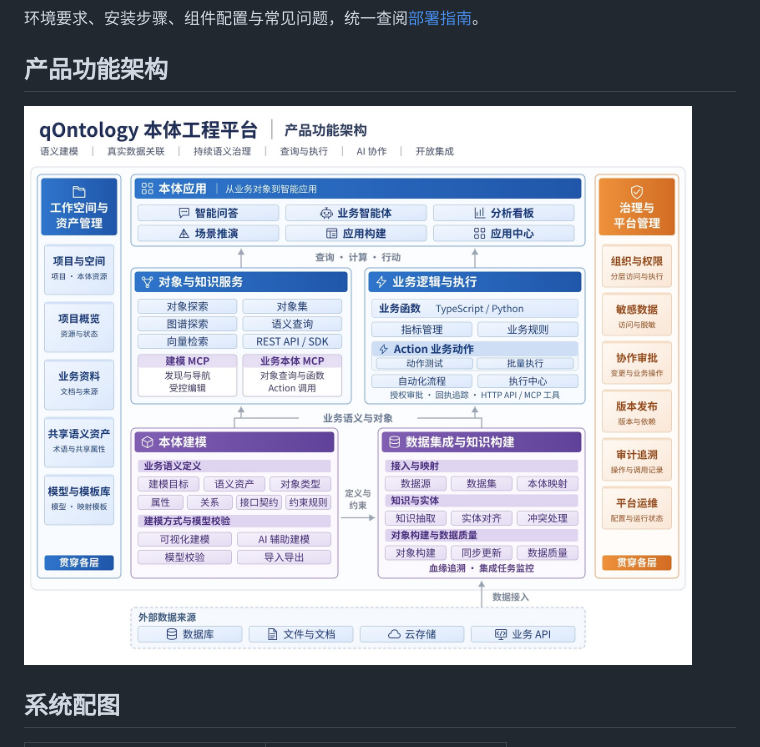
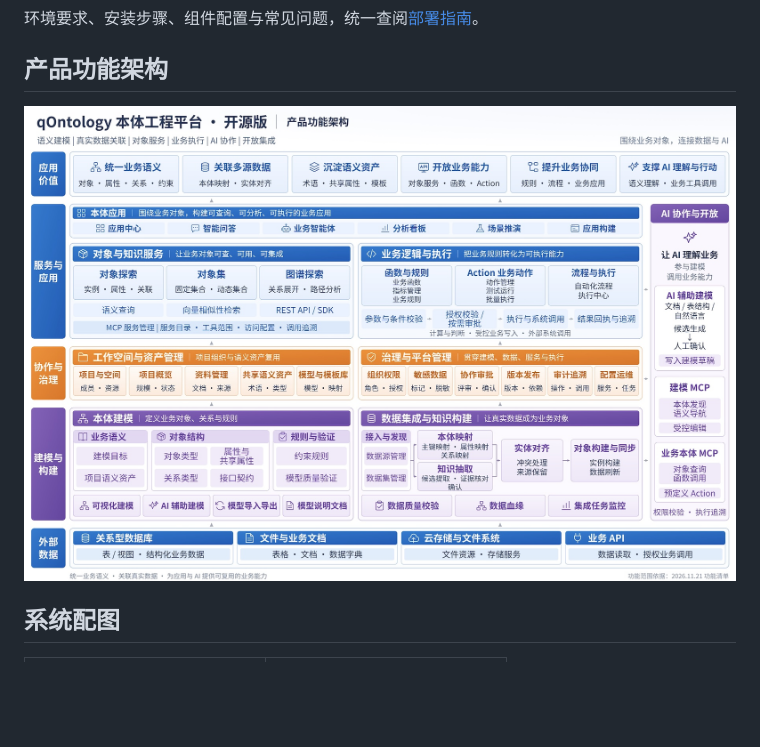
Before and after one commit to qiantongtech/qOntology, a Markdown page: README.md, the part around the change. GitHub-like rendering; pictures changed too: .gitee/architecture.jpg (added), .gitee/functional-architecture.jpg (deleted); blank space fills up the shorter version.

Commit message:
docs(readme): update feature architecture diagram

```diff
--- a/README.md
+++ b/README.md
@@ -66,7 +66,7 @@ qOntology 是一款开源本体工程平台，聚焦 **业务语义治理与数
 
 ## 产品功能架构
 
-![qData 数据中台开源版产品功能架构图](.gitee/functional-architecture.jpg)
+![qData 数据中台开源版产品功能架构图](.gitee/architecture.jpg)
 
 ## 系统配图
 
```
